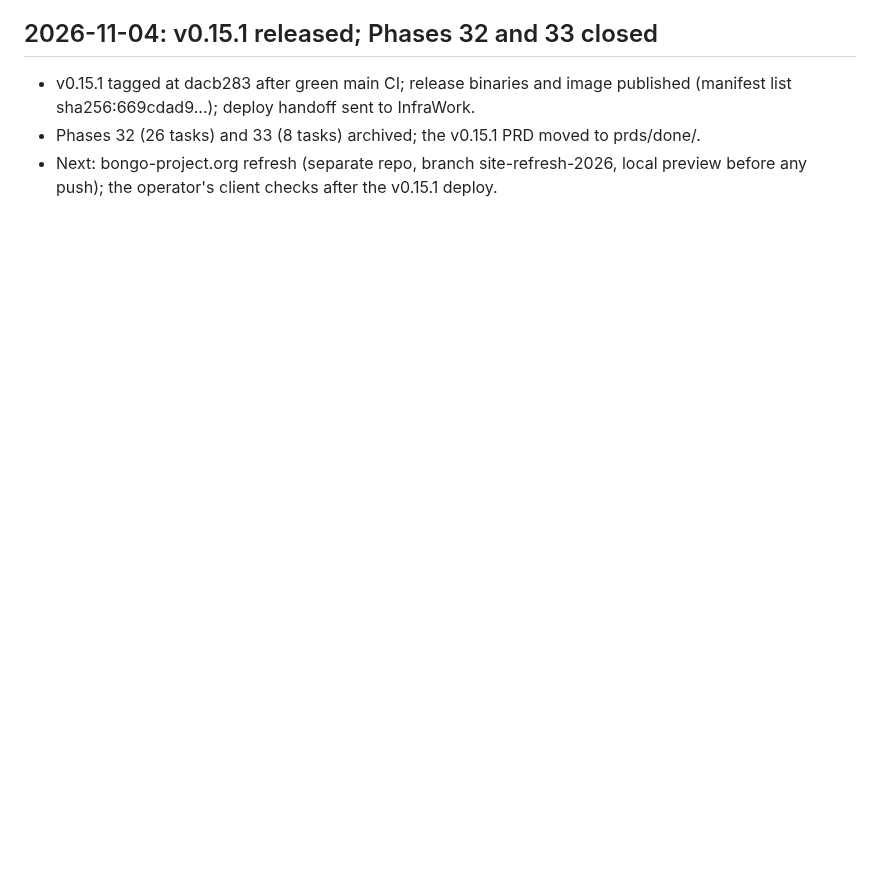
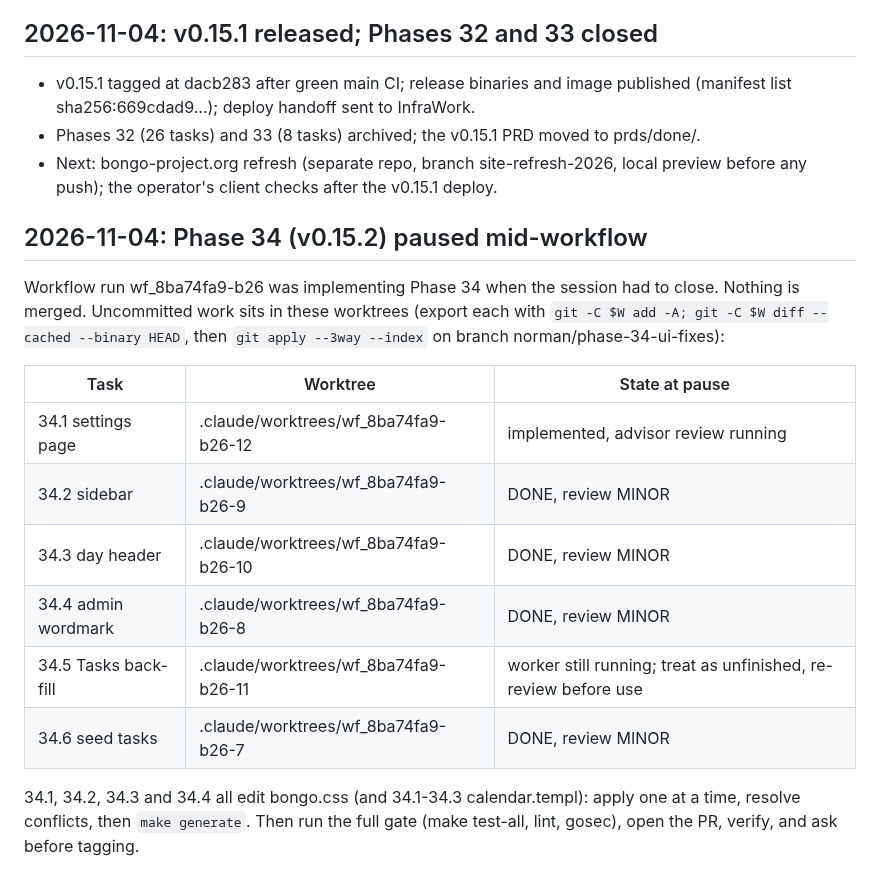
Before and after one commit to bongo-project/bongo, a Markdown page: prds/progress.md, the part around the change. Rendered like a GitHub page; blank space fills up the shorter version.

Commit message:
docs: record the paused Phase 34 workflow state
Claude-Session: https://claude.ai/code/session_01SK3KF6Hw8cmDHigqkoxbcV

```diff
--- a/prds/progress.md
+++ b/prds/progress.md
@@ -1703,3 +1703,23 @@ PATTERN: [testing] Do not search a message for a short substring when it carries
 - v0.15.1 tagged at dacb283 after green main CI; release binaries and image published (manifest list sha256:669cdad9...); deploy handoff sent to InfraWork.
 - Phases 32 (26 tasks) and 33 (8 tasks) archived; the v0.15.1 PRD moved to prds/done/.
 - Next: bongo-project.org refresh (separate repo, branch site-refresh-2026, local preview before any push); the operator's client checks after the v0.15.1 deploy.
+
+## 2026-11-04: Phase 34 (v0.15.2) paused mid-workflow
+
+Workflow run wf_8ba74fa9-b26 was implementing Phase 34 when the session had to
+close. Nothing is merged. Uncommitted work sits in these worktrees (export each
+with `git -C $W add -A; git -C $W diff --cached --binary HEAD`, then
+`git apply --3way --index` on branch norman/phase-34-ui-fixes):
+
+| Task | Worktree | State at pause |
+|------|----------|----------------|
+| 34.1 settings page | .claude/worktrees/wf_8ba74fa9-b26-12 | implemented, advisor review running |
+| 34.2 sidebar | .claude/worktrees/wf_8ba74fa9-b26-9 | DONE, review MINOR |
+| 34.3 day header | .claude/worktrees/wf_8ba74fa9-b26-10 | DONE, review MINOR |
+| 34.4 admin wordmark | .claude/worktrees/wf_8ba74fa9-b26-8 | DONE, review MINOR |
+| 34.5 Tasks back-fill | .claude/worktrees/wf_8ba74fa9-b26-11 | worker still running; treat as unfinished, re-review before use |
+| 34.6 seed tasks | .claude/worktrees/wf_8ba74fa9-b26-7 | DONE, review MINOR |
+
+34.1, 34.2, 34.3 and 34.4 all edit bongo.css (and 34.1-34.3 calendar.templ):
+apply one at a time, resolve conflicts, then `make generate`. Then run the full
+gate (make test-all, lint, gosec), open the PR, verify, and ask before tagging.
```
